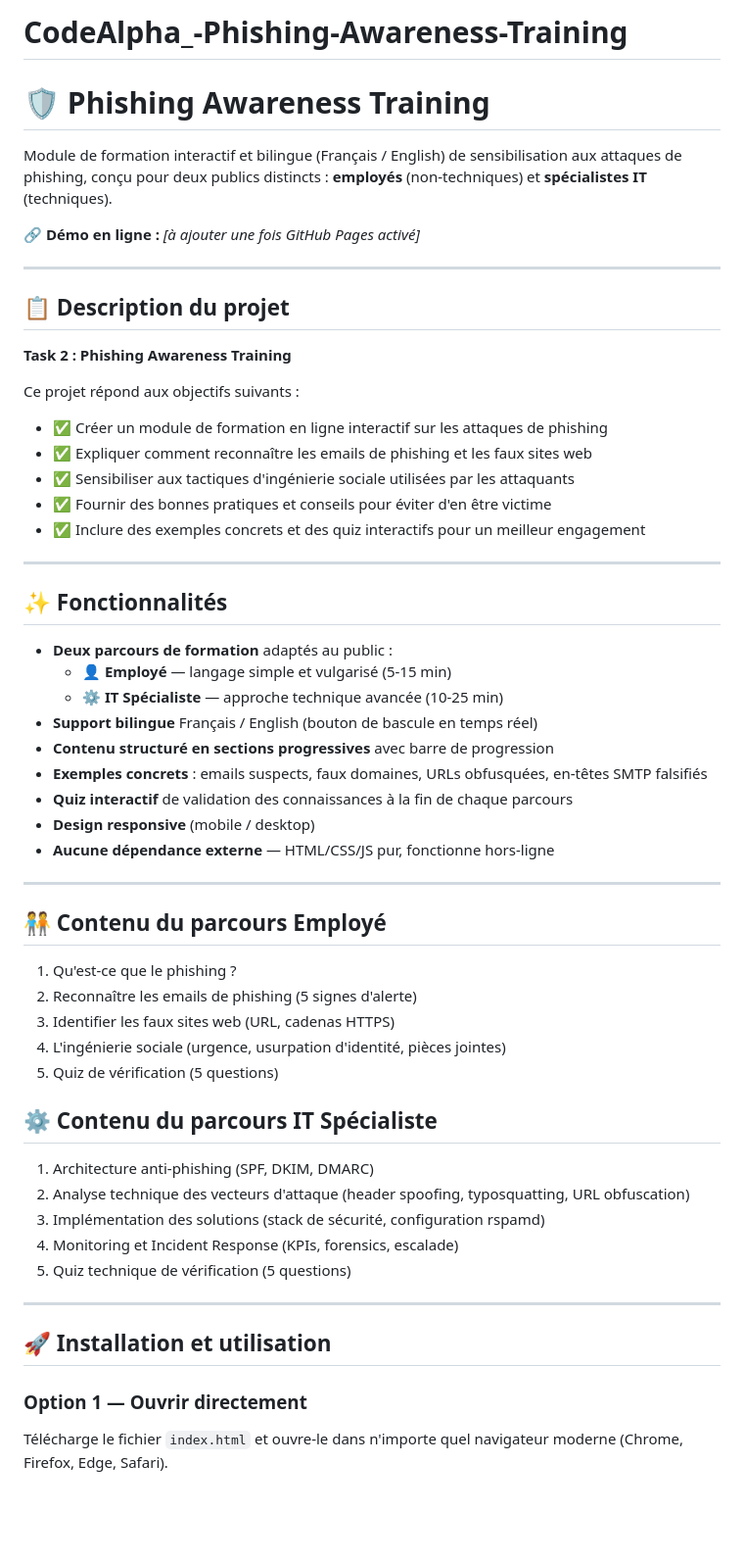
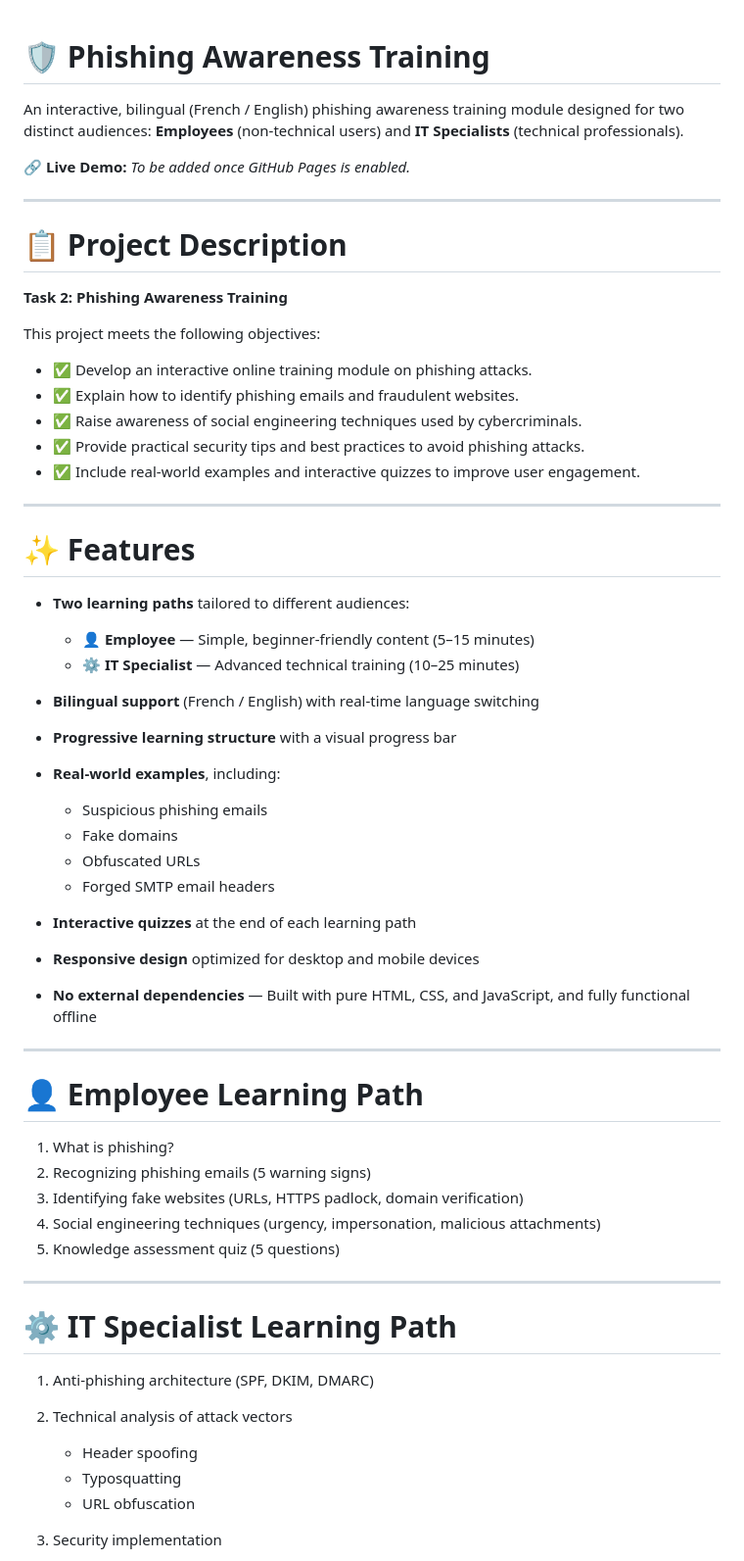
Before and after one commit to CyberTechSali/CodeAlpha_-Phishing-Awareness-Training, a Markdown page: README.md, the part around one of its changes. Shown at 98% size. Drawn GitHub-style; blank space fills up the shorter version.

```diff
--- a/README.md
+++ b/README.md
@@ -1,61 +1,62 @@
-# CodeAlpha_-Phishing-Awareness-Training
 # 🛡️ Phishing Awareness Training
 
-Module de formation interactif et bilingue (Français / English) de sensibilisation aux attaques de phishing, conçu pour deux publics distincts : **employés** (non-techniques) et **spécialistes IT** (techniques).
+An interactive, bilingual (French / English) phishing awareness training module designed for two distinct audiences: **Employees** (non-technical users) and **IT Specialists** (technical professionals).
 
-🔗 **Démo en ligne :** _[à ajouter une fois GitHub Pages activé]_
+🔗 **Live Demo:** *To be added once GitHub Pages is enabled.*
 
 ---
 
-## 📋 Description du projet
+# 📋 Project Description
 
-**Task 2 : Phishing Awareness Training**
+**Task 2: Phishing Awareness Training**
 
-Ce projet répond aux objectifs suivants :
+This project meets the following objectives:
 
-- ✅ Créer un module de formation en ligne interactif sur les attaques de phishing
-- ✅ Expliquer comment reconnaître les emails de phishing et les faux sites web
-- ✅ Sensibiliser aux tactiques d'ingénierie sociale utilisées par les attaquants
-- ✅ Fournir des bonnes pratiques et conseils pour éviter d'en être victime
-- ✅ Inclure des exemples concrets et des quiz interactifs pour un meilleur engagement
+* ✅ Develop an interactive online training module on phishing attacks.
+* ✅ Explain how to identify phishing emails and fraudulent websites.
+* ✅ Raise awareness of social engineering techniques used by cybercriminals.
+* ✅ Provide practical security tips and best practices to avoid phishing attacks.
+* ✅ Include real-world examples and interactive quizzes to improve user engagement.
 
 ---
 
-## ✨ Fonctionnalités
+# ✨ Features
 
-- **Deux parcours de formation** adaptés au public :
-  - 👤 **Employé** — langage simple et vulgarisé (5-15 min)
-  - ⚙️ **IT Spécialiste** — approche technique avancée (10-25 min)
-- **Support bilingue** Français / English (bouton de bascule en temps réel)
-- **Contenu structuré en sections progressives** avec barre de progression
-- **Exemples concrets** : emails suspects, faux domaines, URLs obfusquées, en-têtes SMTP falsifiés
-- **Quiz interactif** de validation des connaissances à la fin de chaque parcours
-- **Design responsive** (mobile / desktop)
-- **Aucune dépendance externe** — HTML/CSS/JS pur, fonctionne hors-ligne
+* **Two learning paths** tailored to different audiences:
+
+  * 👤 **Employee** — Simple, beginner-friendly content (5–15 minutes)
+  * ⚙️ **IT Specialist** — Advanced technical training (10–25 minutes)
+* **Bilingual support** (French / English) with real-time language switching
+* **Progressive learning structure** with a visual progress bar
+* **Real-world examples**, including:
+
+  * Suspicious phishing emails
+  * Fake domains
+  * Obfuscated URLs
+  * Forged SMTP email headers
+* **Interactive quizzes** at the end of each learning path
+* **Responsive design** optimized for desktop and mobile devices
+* **No external dependencies** — Built with pure HTML, CSS, and JavaScript, and fully functional offline
 
 ---
 
-## 🧑‍🤝‍🧑 Contenu du parcours Employé
+# 👤 Employee Learning Path
 
-1. Qu'est-ce que le phishing ?
-2. Reconnaître les emails de phishing (5 signes d'alerte)
-3. Identifier les faux sites web (URL, cadenas HTTPS)
-4. L'ingénierie sociale (urgence, usurpation d'identité, pièces jointes)
-5. Quiz de vérification (5 questions)
-
-## ⚙️ Contenu du parcours IT Spécialiste
-
-1. Architecture anti-phishing (SPF, DKIM, DMARC)
-2. Analyse technique des vecteurs d'attaque (header spoofing, typosquatting, URL obfuscation)
-3. Implémentation des solutions (stack de sécurité, configuration rspamd)
-4. Monitoring et Incident Response (KPIs, forensics, escalade)
-5. Quiz technique de vérification (5 questions)
+1. What is phishing?
+2. Recognizing phishing emails (5 warning signs)
+3. Identifying fake websites (URLs, HTTPS padlock, domain verification)
+4. Social engineering techniques (urgency, impersonation, malicious attachments)
+5. Knowledge assessment quiz (5 questions)
 
 ---
 
-## 🚀 Installation et utilisation
+# ⚙️ IT Specialist Learning Path
 
-### Option 1 — Ouvrir directement
+1. Anti-phishing architecture (SPF, DKIM, DMARC)
+2. Technical analysis of attack vectors
 
-Télécharge le fichier `index.html` et ouvre-le dans n'importe quel navigateur moderne (Chrome, Firefox, Edge, Safari).
+   * Header spoofing
+   * Typosquatting
+   * URL obfuscation
+3. Security implementation
 
```
Also changed, not shown: other parts of README.md (+53 -29 lines).
